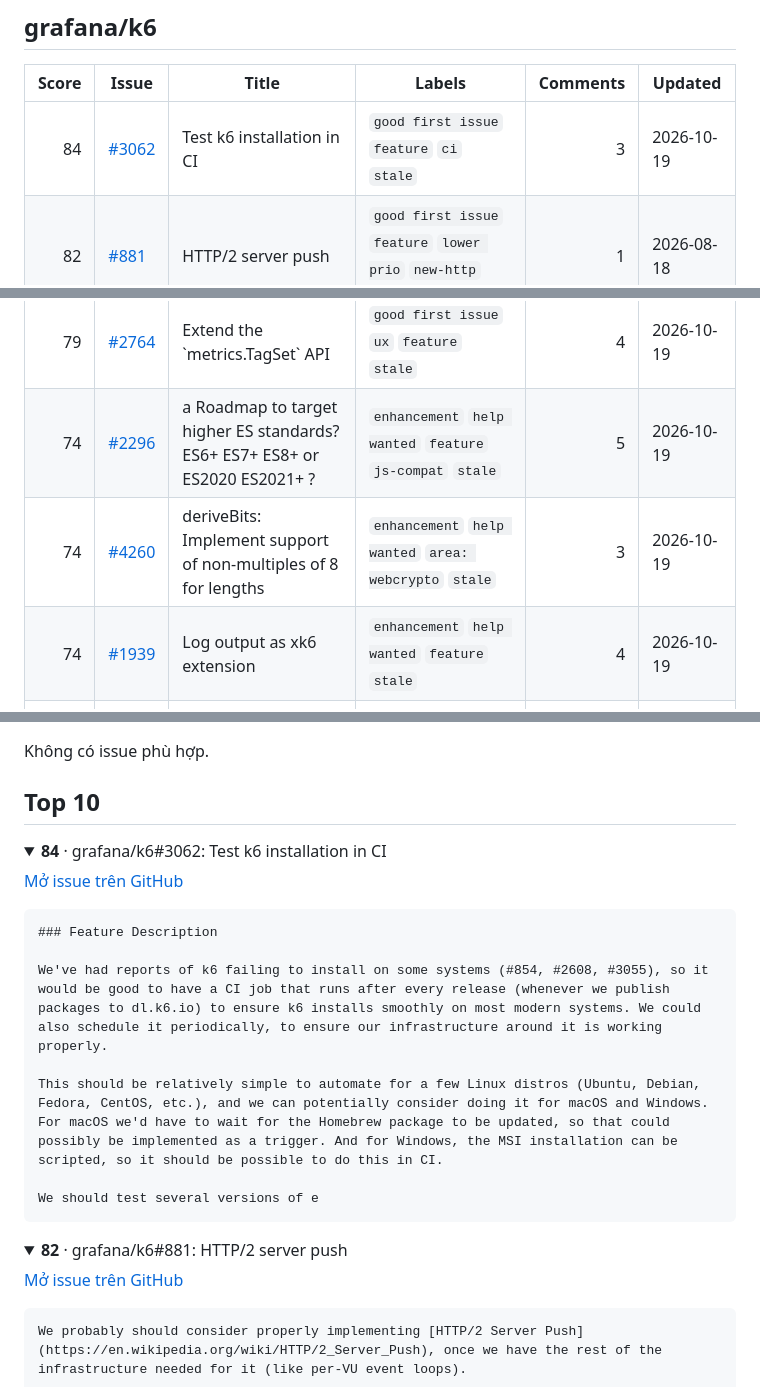
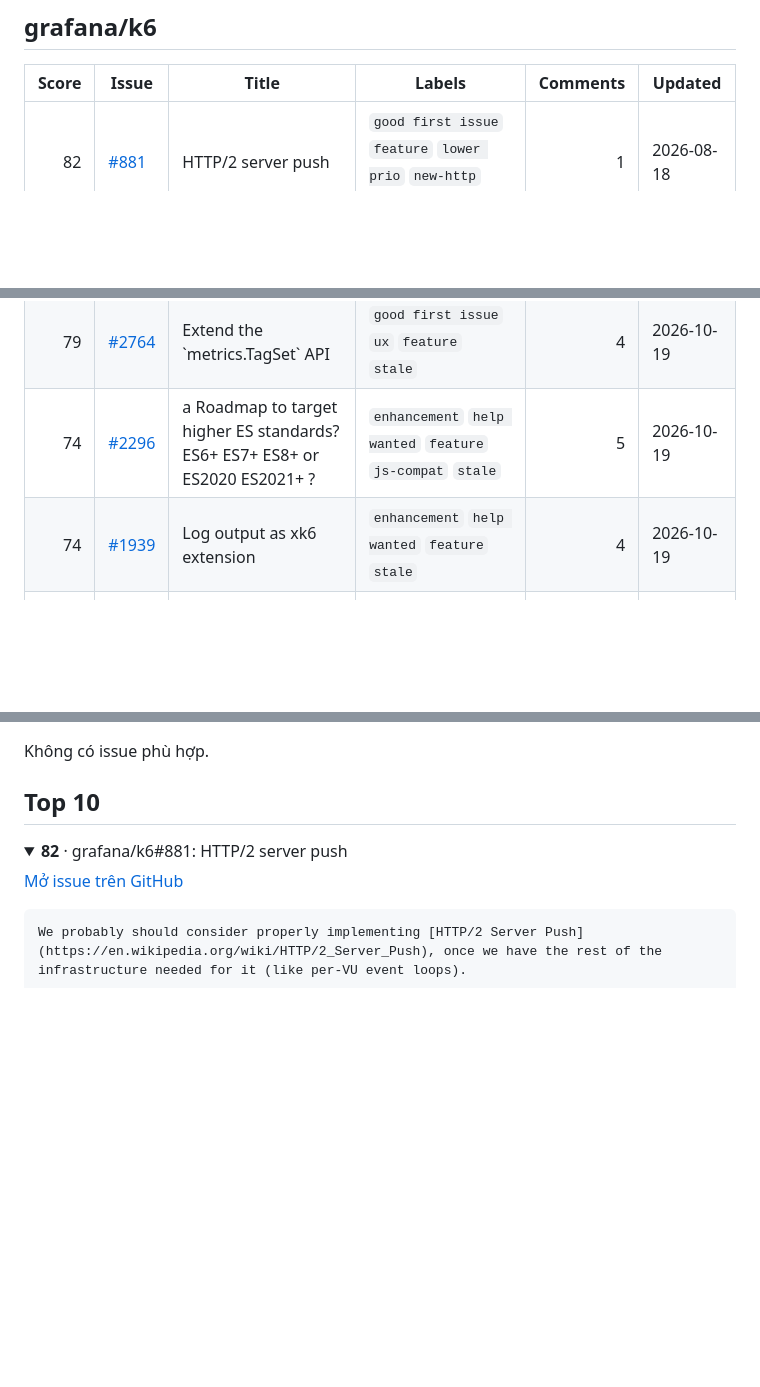
Before and after one commit to nguyenvanlinh14/qa-agent-portfolio, a Markdown page: docs/oss/candidates.md, 3 parts joined by grey strips. Rendered like a GitHub page; folded sections open; blank space fills up the shorter version.

````diff
--- a/docs/oss/candidates.md
+++ b/docs/oss/candidates.md
@@ -20,13 +20,11 @@ Không có issue phù hợp.
 
 | Score | Issue | Title | Labels | Comments | Updated |
 |---:|---|---|---|---:|---|
-| 84 | [#3062](https://github.com/grafana/k6/issues/3062) | Test k6 installation in CI | `good first issue` `feature` `ci` `stale` | 3 | 2026-10-19 |
 | 82 | [#881](https://github.com/grafana/k6/issues/881) | HTTP/2 server push | `good first issue` `feature` `lower prio` `new-http` `triage` | 1 | 2026-08-18 |
 | 81 | [#4412](https://github.com/grafana/k6/issues/4412) | Optimize tests run speed (especially the functional tests) | `good first issue` `tests` `hacktoberfest` `triage` `area: browser` | 5 | 2026-09-23 |
 | 80 | [#4584](https://github.com/grafana/k6/issues/4584) | Support sigv4 to push metric to AWS managed prometheus | `good first issue` `hacktoberfest` `triage` `area: prometheusrw` | 2 | 2026-07-29 |
 | 79 | [#2764](https://github.com/grafana/k6/issues/2764) | Extend the \`metrics.TagSet\` API | `good first issue` `ux` `feature` `stale` | 4 | 2026-10-19 |
 | 74 | [#2296](https://github.com/grafana/k6/issues/2296) | a Roadmap to target higher ES standards? ES6+ ES7+ ES8+ or ES2020 ES2021+ ? | `enhancement` `help wanted` `feature` `js-compat` `stale` | 5 | 2026-10-19 |
-| 74 | [#4260](https://github.com/grafana/k6/issues/4260) | deriveBits: Implement support of non-multiples of 8 for lengths | `enhancement` `help wanted` `area: webcrypto` `stale` | 3 | 2026-10-19 |
 | 74 | [#1939](https://github.com/grafana/k6/issues/1939) | Log output as xk6 extension | `enhancement` `help wanted` `feature` `stale` | 4 | 2026-10-19 |
 | 74 | [#1210](https://github.com/grafana/k6/issues/1210) | Cookies not saved during NTLM auth negotiation | `bug` `help wanted` `refactor` `evaluation needed` `stale` | 4 | 2026-10-19 |
 | 74 | [#921](https://github.com/grafana/k6/issues/921) | Better metrics about sleep and group | `enhancement` `help wanted` `stale` | 2 | 2026-10-19 |
@@ -49,23 +47,6 @@ Không có issue phù hợp.
 Không có issue phù hợp.
 
 ## Top 10
-
-<details>
-<summary><b>84</b> · grafana/k6#3062: Test k6 installation in CI</summary>
-
-[Mở issue trên GitHub](https://github.com/grafana/k6/issues/3062)
-
-```text
-### Feature Description
-
-We've had reports of k6 failing to install on some systems (#854, #2608, #3055), so it would be good to have a CI job that runs after every release (whenever we publish packages to dl.k6.io) to ensure k6 installs smoothly on most modern systems. We could also schedule it periodically, to ensure our infrastructure around it is working properly.
-
-This should be relatively simple to automate for a few Linux distros (Ubuntu, Debian, Fedora, CentOS, etc.), and we can potentially consider doing it for macOS and Windows. For macOS we'd have to wait for the Homebrew package to be updated, so that could possibly be implemented as a trigger. And for Windows, the MSI installation can be scripted, so it should be possible to do this in CI.
-
-We should test several versions of e
-```
-
-</details>
 
 <details>
 <summary><b>82</b> · grafana/k6#881: HTTP/2 server push</summary>
````
Also changed, not shown: other parts of docs/oss/candidates.md (+21 -28 lines), docs/oss/bounties.md (added, +238 -0 lines).
